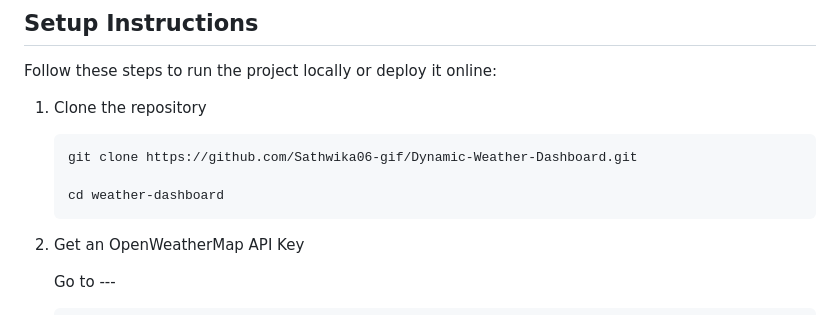
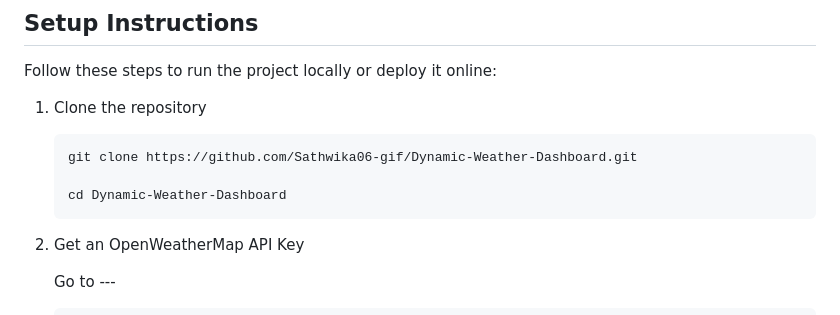
Before and after one commit to Sathwika06-gif/Dynamic-Weather-Dashboard, a Markdown page: README.md, the part around the change. GitHub-like rendering.

```diff
--- a/README.md
+++ b/README.md
@@ -26,8 +26,7 @@ Follow these steps to run the project locally or deploy it online:
 
        git clone https://github.com/Sathwika06-gif/Dynamic-Weather-Dashboard.git
 
-       cd weather-dashboard
-
+       cd Dynamic-Weather-Dashboard
 2. Get an OpenWeatherMap API Key
 
    Go to ---
```
